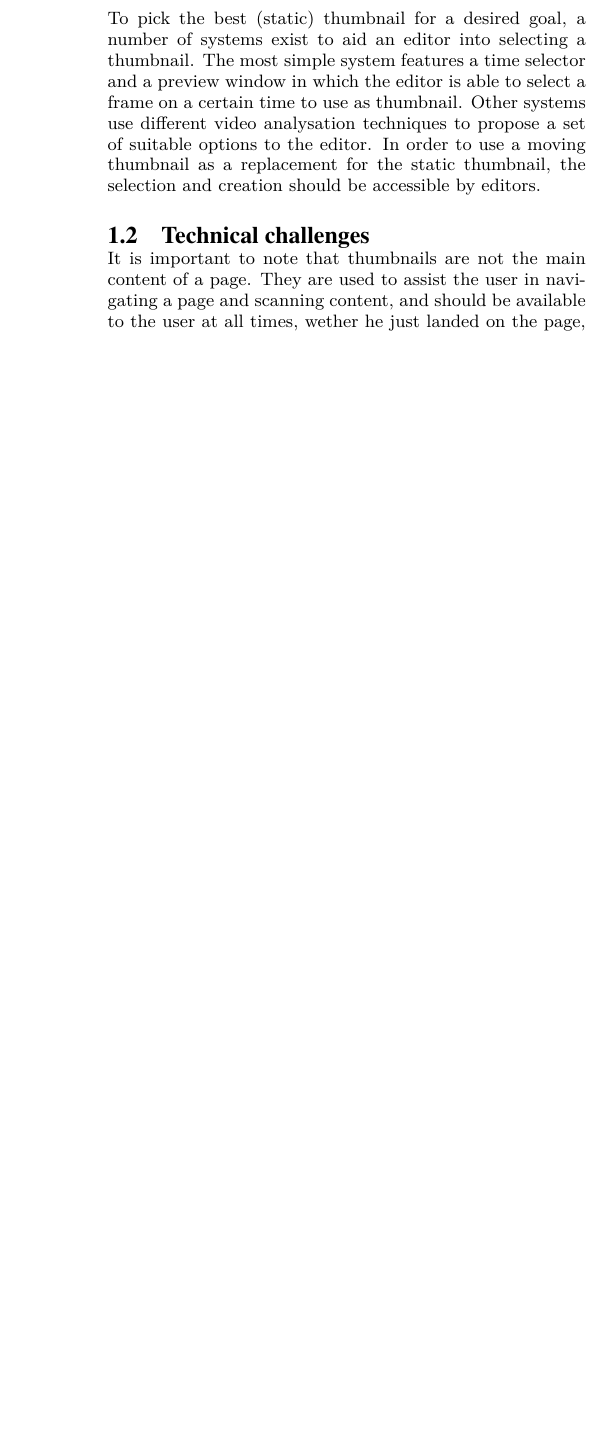
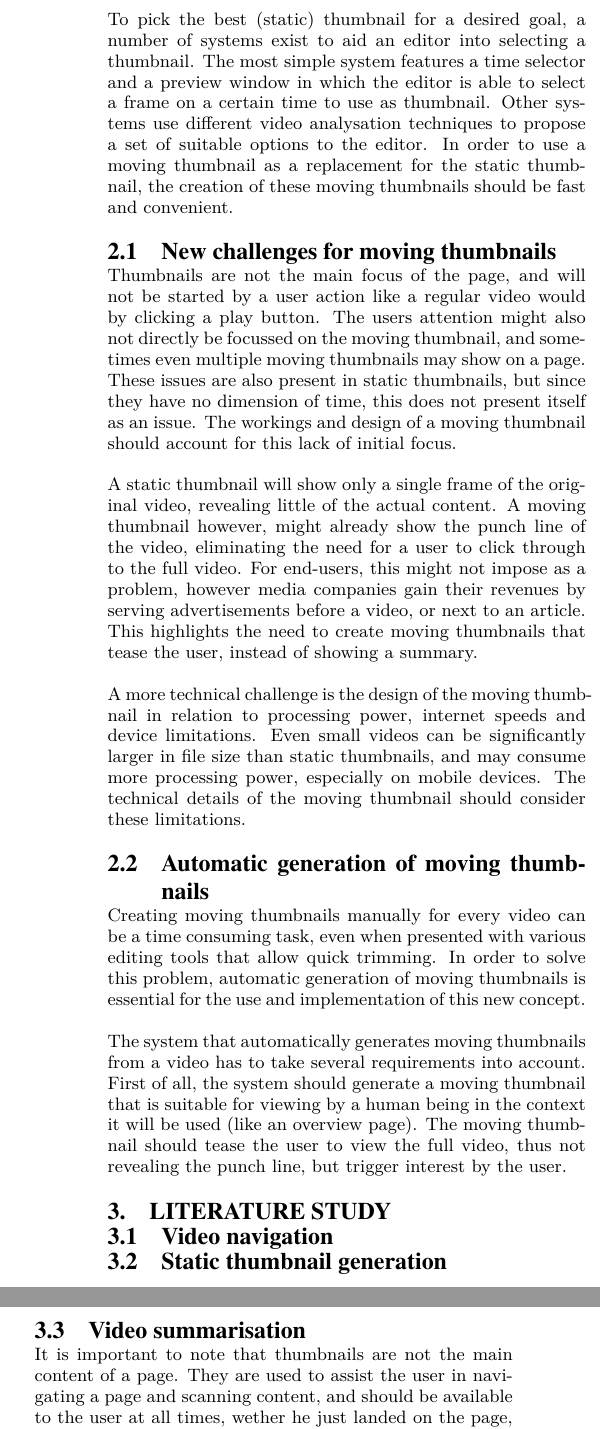
Before and after one commit to jvanhees/master-thesis, a LaTeX thesis (Thesis Design/thesis-design.tex): part of one column of page 2 of 3 before the commit and two parts of the columns of page 2 of 4 after it, the two joined at a grey line, cut so that both start at the same text, the shorter picture padded with empty space. Compiled offline with XeLaTeX.

Commit message:
Wip Thesis design

```diff
--- a/Thesis Design/thesis-design.tex
+++ b/Thesis Design/thesis-design.tex
@@ -48,16 +48,38 @@ Thumbnails have always been a strong visual cue for the user to find relevant co
 \end{figure}
 
 
-\subsection{The moving thumbnail}
+\section{The moving thumbnail}
 
-With the rise of video as medium, new opportunities arise to attract users to specific content. Instead of using a static frame from the video, it is possible to extract a small portion of the video and use that as a \textit{moving thumbnail}. The moving thumbnail is a small video in both dimensions and length, that acts as a substitution for a regular thumbnail. In every way, the moving thumbnail is the same as a regular static thumbnail with the exception that it contains `moving images'.
+With the rise of video as a way of communication and distributing news content, new opportunities arise to attract users to specific content. Instead of using a static frame from the video, it is possible to extract a small portion of the video and use that as a \textit{moving thumbnail}. The moving thumbnail is a small video in both dimensions and length, that acts as a substitution for a regular thumbnail. In every way, the moving thumbnail is the same as a regular static thumbnail with the exception that it contains `moving images'.
 
 Static thumbnails have different purposes in news media websites in relationship to the content: it can try to accurately describe the content, or it can attempt to seduce a user to view the full content (which is what we can call a teaser). The chosen role of the thumbnail depends heavily on the type of content, the strategic goals of the media company and the location of where the thumbnail is used. Since the moving thumbnail replaces the static thumbnail, it should serve the same purpose.
 
-To pick the best (static) thumbnail for a desired goal, a number of systems exist to aid an editor into selecting a thumbnail. The most simple system features a time selector and a preview window in which the editor is able to select a frame on a certain time to use as thumbnail. Other systems use different video analysation techniques to propose a set of suitable options to the editor. In order to use a moving thumbnail as a replacement for the static thumbnail, the selection and creation should be accessible by editors.
+To pick the best (static) thumbnail for a desired goal, a number of systems exist to aid an editor into selecting a thumbnail. The most simple system features a time selector and a preview window in which the editor is able to select a frame on a certain time to use as thumbnail. Other systems use different video analysation techniques to propose a set of suitable options to the editor. In order to use a moving thumbnail as a replacement for the static thumbnail, the creation of these moving thumbnails should be fast and convenient.
+
+\subsection{New challenges for moving thumbnails}
+
+Thumbnails are not the main focus of the page, and will not be started by a user action like a regular video would by clicking a play button. The users attention might also not directly be focussed on the moving thumbnail, and sometimes even multiple moving thumbnails may show on a page. These issues are also present in static thumbnails, but since they have no dimension of time, this does not present itself as an issue. The workings and design of a moving thumbnail should account for this lack of initial focus.
+
+A static thumbnail will show only a single frame of the original video, revealing little of the actual content. A moving thumbnail however, might already show the punch line of the video, eliminating the need for a user to click through to the full video. For end-users, this might not impose as a problem, however media companies gain their revenues by serving advertisements before a video, or next to an article. This highlights the need to create moving thumbnails that tease the user, instead of showing a summary.
+
+A more technical challenge is the design of the moving thumbnail in relation to processing power, internet speeds and device limitations. Even small videos can be significantly larger in file size than static thumbnails, and may consume more processing power, especially on mobile devices. The technical details of the moving thumbnail should consider these limitations.
+
+\subsection{Automatic generation of moving thumbnails}
+
+Creating moving thumbnails manually for every video can be a time consuming task, even when presented with various editing tools that allow quick trimming. In order to solve this problem,  automatic generation of moving thumbnails is essential for the use and implementation of this new concept.
+
+The system that automatically generates moving thumbnails from a video has to take several requirements into account. First of all, the system should generate a moving thumbnail that is suitable for viewing by a human being in the context it will be used (like an overview page). The moving thumbnail should tease the user to view the full video, thus not revealing the punch line, but trigger interest by the user.
 
 
-\subsection{Technical challenges}
+
+\section{Literature study}
+
+\subsection{Video navigation}
+
+\subsection{Static thumbnail generation}
+
+\subsection{Video summarisation}
+
 
 It is important to note that thumbnails are not the main content of a page. They are used to assist the user in navigating a page and scanning content, and should be available to the user at all times, wether he just landed on the page, or is still viewing the page after a few minutes.
 
```
Also changed, not shown: Thesis Design/thesis-design.pdf, Thesis Design/thesis-design.tex (6 more changed lines).
